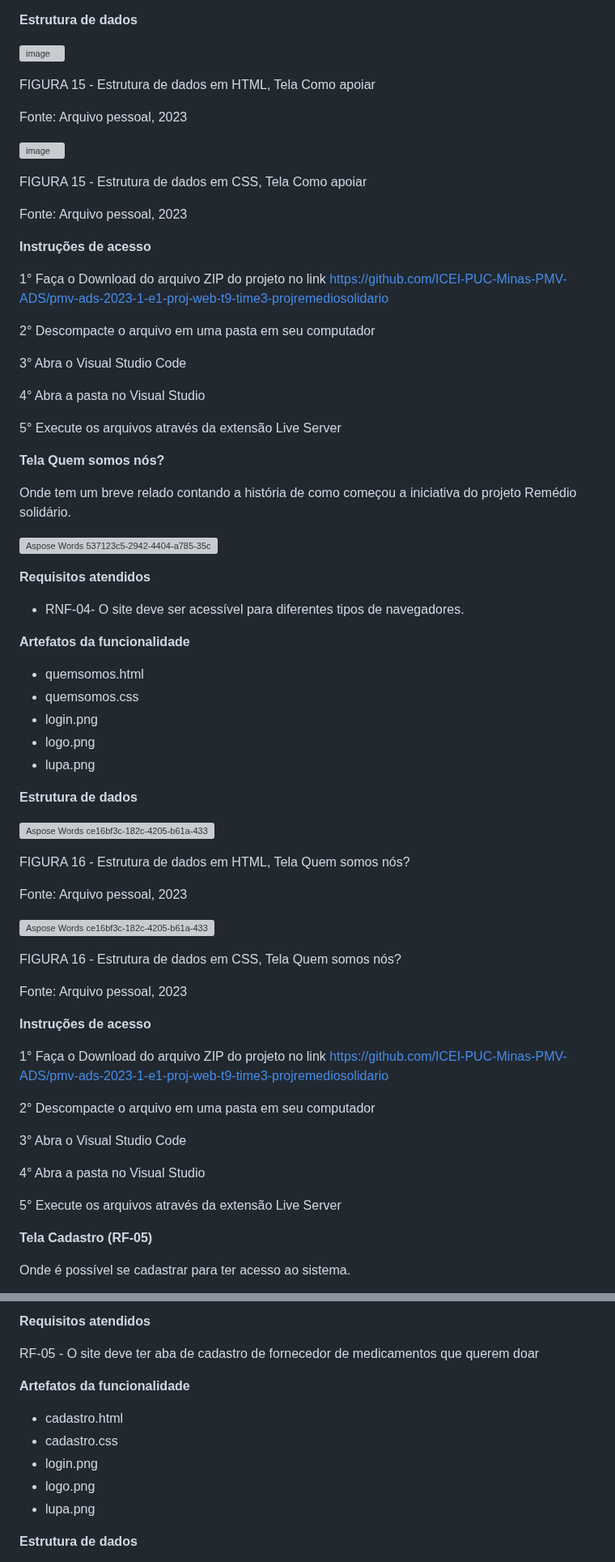
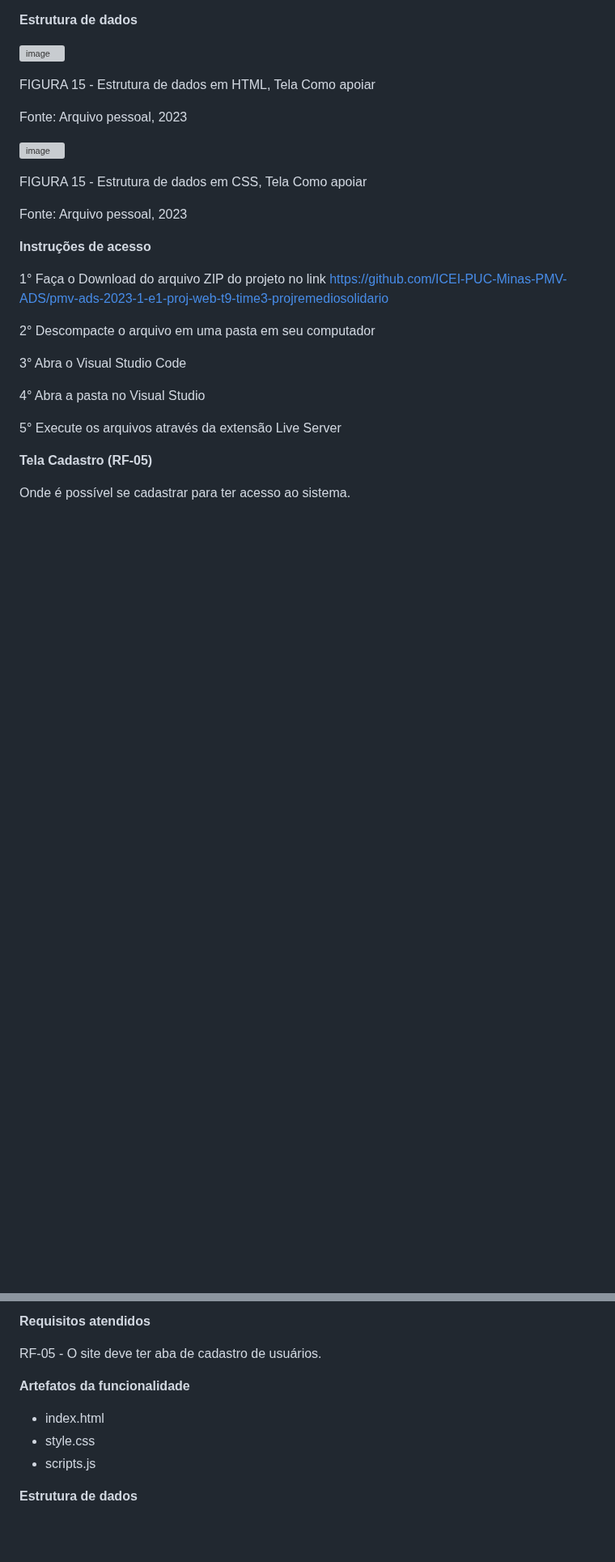
Before and after one commit to ICEI-PUC-Minas-PMV-ADS/pmv-ads-2023-1-e1-proj-web-t9-time3-projremediosolidario, a Markdown page: docs/07-Programação de Funcionalidades.md, 2 parts joined by grey strips. Shown at 81% size. Rendered like a GitHub page; blank space fills up the shorter version; grey boxes are pictures that could not be loaded.

```diff
--- a/docs/07-Programação de Funcionalidades.md
+++ b/docs/07-Programação de Funcionalidades.md
@@ -101,58 +101,6 @@ Fonte: Arquivo pessoal, 2023
 5° Execute os arquivos através da extensão Live Server
 
 
-**Tela Quem somos nós?**
-
-Onde tem um breve relado contando a história de como começou a iniciativa do projeto Remédio solidário.
-
-
-
-![Aspose Words 537123c5-2942-4404-a785-35c66e3cfa4f 010](https://user-images.githubusercontent.com/36486198/233805617-c455ae6a-a8f4-4ef2-8222-f0f3425e1e1b.png)
-
-**Requisitos atendidos**
-
-- RNF-04- O site deve ser acessível para diferentes tipos de navegadores.
-
-
-**Artefatos da funcionalidade**
-
-- quemsomos.html
-- quemsomos.css
-- login.png
-- logo.png
-- lupa.png
-
-**Estrutura de dados**
-
-![Aspose Words ce16bf3c-182c-4205-b61a-433bb2e318b6 022](https://github.com/ICEI-PUC-Minas-PMV-ADS/pmv-ads-2023-1-e1-proj-web-t9-time3-projremediosolidario/assets/121464977/0552673c-002d-456c-9f8f-10e51b00564a)
-
-
-FIGURA 16 - Estrutura de dados em HTML, Tela Quem somos nós?
-
-Fonte: Arquivo pessoal, 2023
-
- ![Aspose Words ce16bf3c-182c-4205-b61a-433bb2e318b6 023](https://user-images.githubusercontent.com/121464977/238214088-cbd727bc-7890-481d-b756-683dbd46d475.png)
-
-FIGURA 16 - Estrutura de dados em CSS, Tela Quem somos nós?
-
-Fonte: Arquivo pessoal, 2023
-
-
-
-
-**Instruções de acesso**
-
-1° Faça o Download do arquivo ZIP do projeto no link <https://github.com/ICEI-PUC-Minas-PMV-ADS/pmv-ads-2023-1-e1-proj-web-t9-time3-projremediosolidario>
-
-2° Descompacte o arquivo em uma pasta em seu computador
-
-3° Abra o Visual Studio Code
-
-4° Abra a pasta no Visual Studio
-
-5° Execute os arquivos através da extensão Live Server
-
-
 **Tela Cadastro (RF-05)**
 
 Onde é possível se cadastrar para ter acesso ao sistema.
@@ -162,15 +110,13 @@ Onde é possível se cadastrar para ter acesso ao sistema.
 
 **Requisitos atendidos**
 
-RF-05 - O site deve ter aba de cadastro de fornecedor de medicamentos que querem doar
+RF-05 - O site deve ter aba de cadastro de usuários.
 
 **Artefatos da funcionalidade**
 
-- cadastro.html
-- cadastro.css
-- login.png
-- logo.png
-- lupa.png
+- index.html
+- style.css
+- scripts.js
 
 **Estrutura de dados**
 
```
Also changed, not shown: other parts of docs/07-Programação de Funcionalidades.md (+3 -3 lines).
